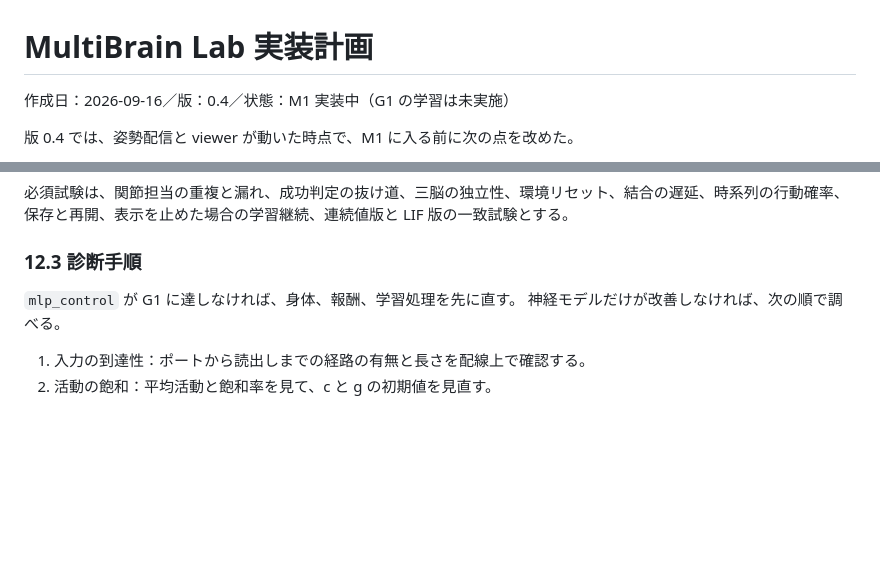
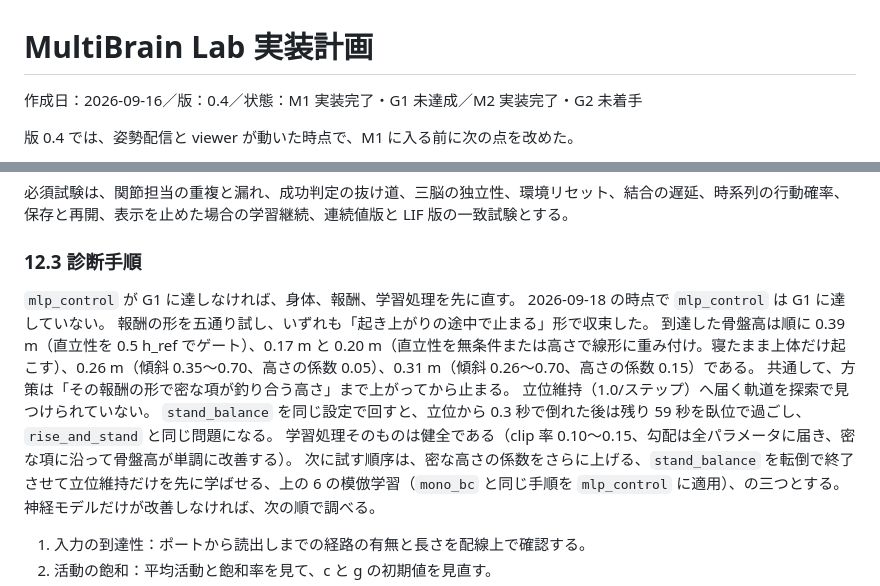
Before and after one commit to TF0119/multibrain-lab, a Markdown page: PLAN.md, 2 parts joined by grey strips. Rendered like a GitHub page; blank space fills up the shorter version.

Commit message:
修正(計画): M1 の五通りの報酬で得た到達点と、次に試す順序を §12.3 に記録する
理由: mlp_control が G1 に達していない事実と、その診断を計画に残す。報酬の形を変えるたびに「密な項が釣り合う高さで止まる」同じ形で収束することが分かった
内容: 到達した骨盤高を五通りぶん並べ、stand_balance も同じ問題になること、学習処理自体は健全（clip 率 0.10〜0.15、勾配は全パラメータに到達、骨盤高は単調改善）であることを書いた。次に試す三つ（高さ係数をさらに上げる、stand_balance を転倒で終了させる、模倣学習）を順序つきで置いた。状態行を M1 実装完了・G1 未達成／M2 実装完了・G2 未着手に更新
確認: 数値は runs/g1_full、g1_b、g1_c、g1_d、g1_e、sb_diag の実測

Co-Authored-By: Claude Opus 5 (1M context) <noreply@anthropic.com>

```diff
--- a/PLAN.md
+++ b/PLAN.md
@@ -1,6 +1,6 @@
 # MultiBrain Lab 実装計画
 
-作成日：2026-09-16／版：0.4／状態：M1 実装中（G1 の学習は未実施）
+作成日：2026-09-16／版：0.4／状態：M1 実装完了・G1 未達成／M2 実装完了・G2 未着手
 
 版 0.4 では、姿勢配信と viewer が動いた時点で、M1 に入る前に次の点を改めた。
 
@@ -965,6 +965,14 @@ G2 の予算 5×10^8 身体ステップは、256 環境・4 エポックで 75
 ### 12.3 診断手順
 
 `mlp_control` が G1 に達しなければ、身体、報酬、学習処理を先に直す。
+2026-09-18 の時点で `mlp_control` は G1 に達していない。
+報酬の形を五通り試し、いずれも「起き上がりの途中で止まる」形で収束した。
+到達した骨盤高は順に 0.39 m（直立性を 0.5 h_ref でゲート）、0.17 m と 0.20 m（直立性を無条件または高さで線形に重み付け。寝たまま上体だけ起こす）、0.26 m（傾斜 0.35〜0.70、高さの係数 0.05）、0.31 m（傾斜 0.26〜0.70、高さの係数 0.15）である。
+共通して、方策は「その報酬の形で密な項が釣り合う高さ」まで上がってから止まる。
+立位維持（1.0/ステップ）へ届く軌道を探索で見つけられていない。
+`stand_balance` を同じ設定で回すと、立位から 0.3 秒で倒れた後は残り 59 秒を臥位で過ごし、`rise_and_stand` と同じ問題になる。
+学習処理そのものは健全である（clip 率 0.10〜0.15、勾配は全パラメータに届き、密な項に沿って骨盤高が単調に改善する）。
+次に試す順序は、密な高さの係数をさらに上げる、`stand_balance` を転倒で終了させて立位維持だけを先に学ばせる、上の 6 の模倣学習（`mono_bc` と同じ手順を `mlp_control` に適用）、の三つとする。
 神経モデルだけが改善しなければ、次の順で調べる。
 
 1. 入力の到達性：ポートから読出しまでの経路の有無と長さを配線上で確認する。
```
